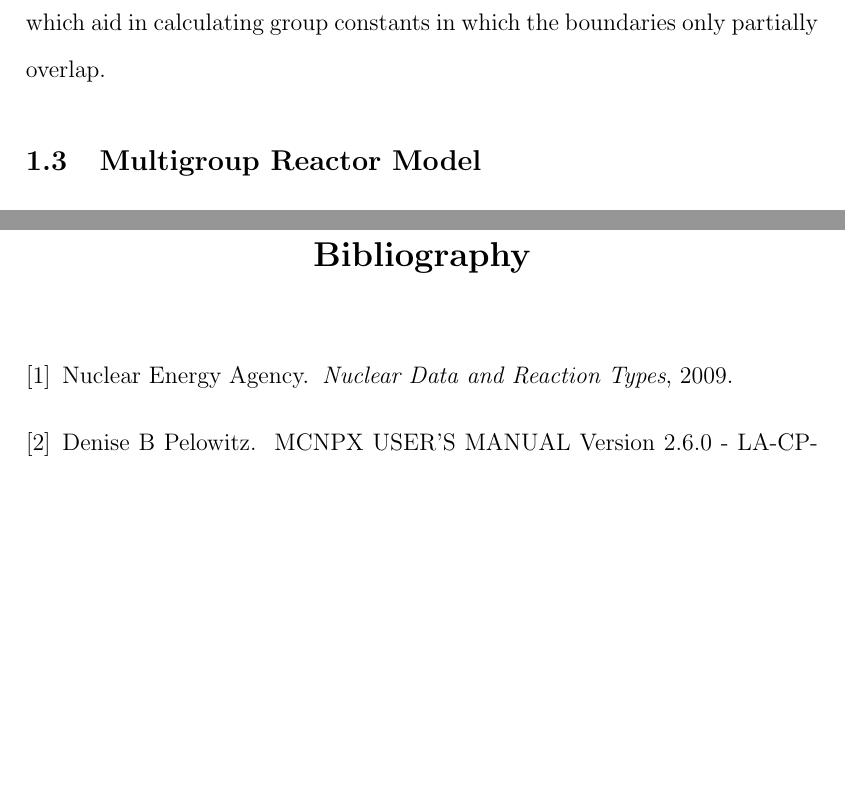
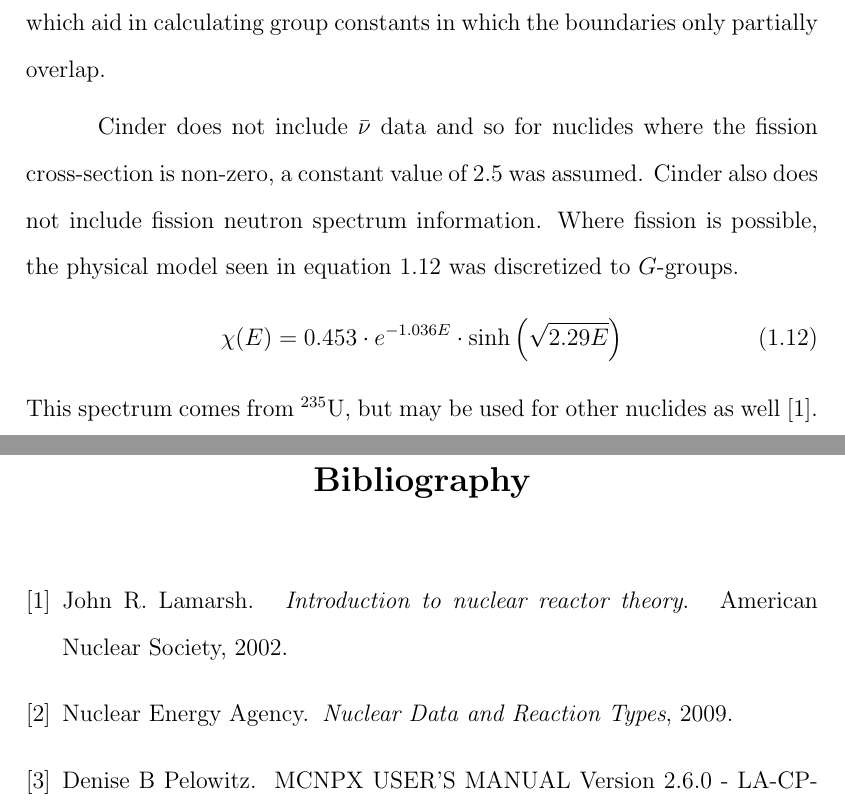
Before and after one commit to scopatz/dissertation, a LaTeX thesis (disstemplate.tex, which reads multigroup_method/multigroup_paper.tex): two parts of pages 20 and 23 of 26, joined at a grey line, cut so that both start at the same text, the shorter picture padded with empty space. Compiled offline with pdfLaTeX.

Commit message:
Added the fission physical models.

```diff
--- a/multigroup_method/multigroup_paper.tex
+++ b/multigroup_method/multigroup_paper.tex
@@ -314,6 +314,16 @@ f_u = \frac{E_{g+1} - E_{n_u}}{E_{n_u+1} - E_{n_u}}
 Equations \ref{n_lower}-\ref{f_upper} define lower and upper indices and linear energy fractions
 which aid in calculating group constants in which the boundaries only partially overlap.
 
+Cinder does not include $\bar{\nu}$ data and so for nuclides where the fission cross-section is
+non-zero, a constant value of 2.5 was assumed. Cinder also does not include fission neutron
+spectrum information.  Where fission is possible, the physical model seen in equation \ref{chi_model}
+was discretized to $G$-groups.
+\begin{equation}
+\label{chi_model}
+\chi(E) = 0.453 \cdot e^{-1.036E} \cdot \sinh\left(\sqrt{2.29E}\right)
+\end{equation}
+This spectrum comes from \nuc{U}{235}, but may be used for other nuclides as well \cite{Lamarsh2002}.
+
 \section{Multigroup Reactor Model}
 \index{Multigroup Reactor Model@\emph{Multigroup Reactor Model}}
 We
```
